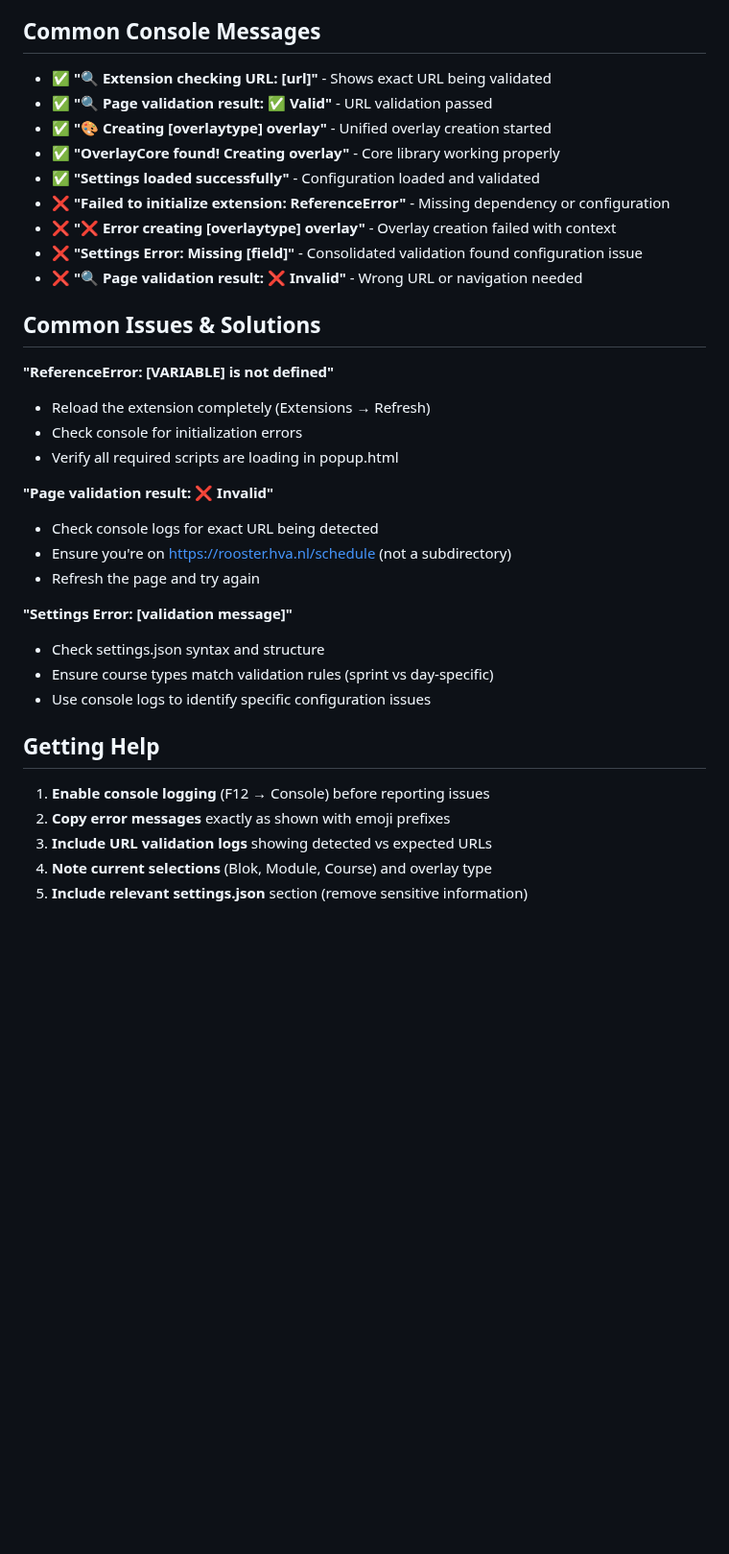
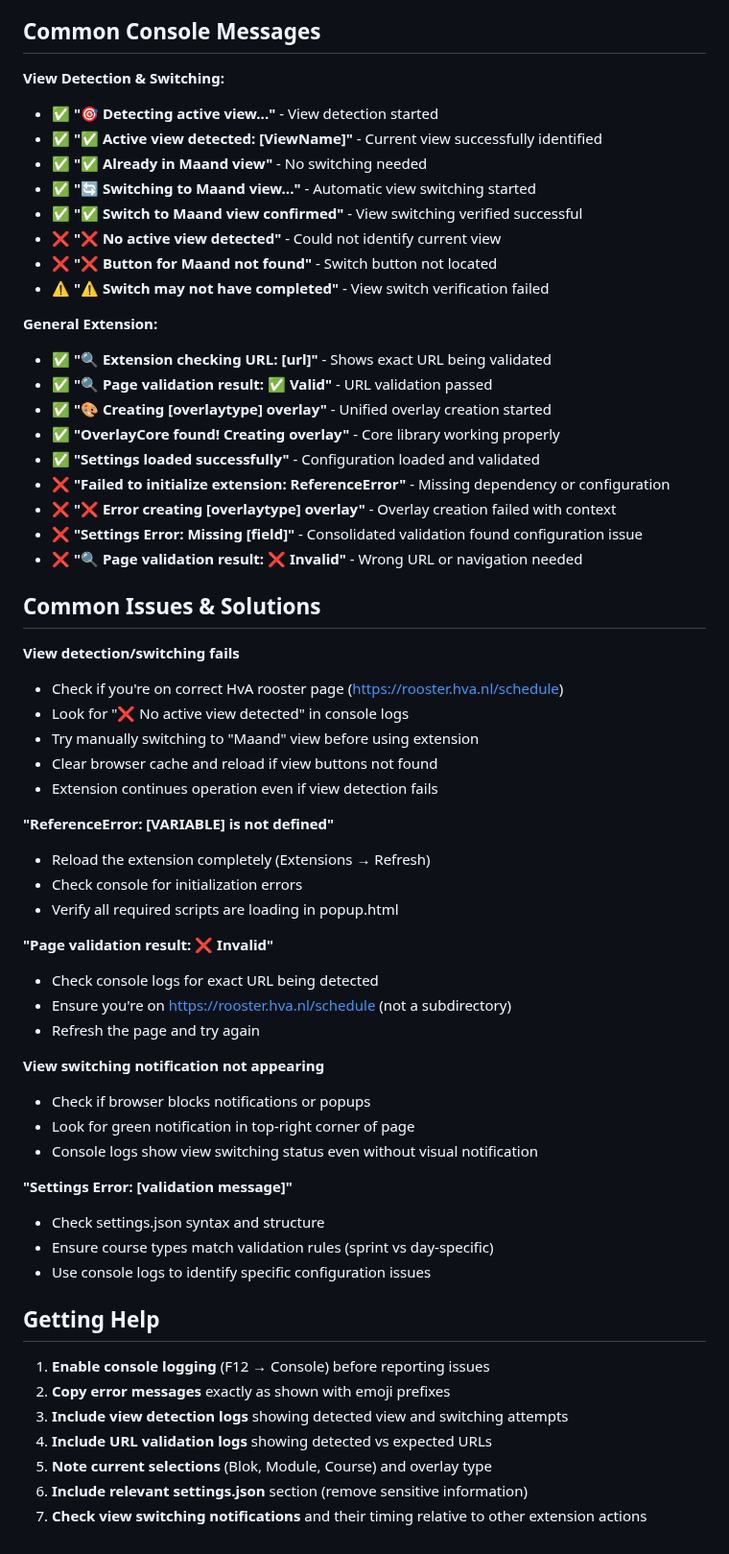
Before and after one commit to jan-ru/overlay, a Markdown page: TROUBLESHOOTING.md, the part around one of its changes. Shown at 96% size. GitHub-like rendering; blank space fills up the shorter version.

```diff
--- a/TROUBLESHOOTING.md
+++ b/TROUBLESHOOTING.md
@@ -48,6 +58,17 @@
 
 ## Common Console Messages
 
+**View Detection & Switching:**
+- ✅ **"🎯 Detecting active view..."** - View detection started
+- ✅ **"✅ Active view detected: [ViewName]"** - Current view successfully identified
+- ✅ **"✅ Already in Maand view"** - No switching needed
+- ✅ **"🔄 Switching to Maand view..."** - Automatic view switching started
+- ✅ **"✅ Switch to Maand view confirmed"** - View switching verified successful
+- ❌ **"❌ No active view detected"** - Could not identify current view
+- ❌ **"❌ Button for Maand not found"** - Switch button not located
+- ⚠️ **"⚠️ Switch may not have completed"** - View switch verification failed
+
+**General Extension:**
 - ✅ **"🔍 Extension checking URL: [url]"** - Shows exact URL being validated
 - ✅ **"🔍 Page validation result: ✅ Valid"** - URL validation passed
 - ✅ **"🎨 Creating [overlaytype] overlay"** - Unified overlay creation started
@@ -60,6 +81,13 @@
 
 ## Common Issues & Solutions
 
+**View detection/switching fails**
+- Check if you're on correct HvA rooster page (https://rooster.hva.nl/schedule)
+- Look for "❌ No active view detected" in console logs
+- Try manually switching to "Maand" view before using extension
+- Clear browser cache and reload if view buttons not found
+- Extension continues operation even if view detection fails
+
 **"ReferenceError: [VARIABLE] is not defined"**
 - Reload the extension completely (Extensions → Refresh)
 - Check console for initialization errors
@@ -70,6 +98,11 @@
 - Ensure you're on https://rooster.hva.nl/schedule (not a subdirectory)
 - Refresh the page and try again
 
+**View switching notification not appearing**
+- Check if browser blocks notifications or popups
+- Look for green notification in top-right corner of page
+- Console logs show view switching status even without visual notification
+
 **"Settings Error: [validation message]"**
 - Check settings.json syntax and structure
 - Ensure course types match validation rules (sprint vs day-specific)
@@ -79,6 +112,8 @@
 
 1. **Enable console logging** (F12 → Console) before reporting issues
 2. **Copy error messages** exactly as shown with emoji prefixes
-3. **Include URL validation logs** showing detected vs expected URLs
-4. **Note current selections** (Blok, Module, Course) and overlay type
-5. **Include relevant settings.json** section (remove sensitive information)
+3. **Include view detection logs** showing detected view and switching attempts
+4. **Include URL validation logs** showing detected vs expected URLs
+5. **Note current selections** (Blok, Module, Course) and overlay type
+6. **Include relevant settings.json** section (remove sensitive information)
+7. **Check view switching notifications** and their timing relative to other extension actions
```
Also changed, not shown: other parts of TROUBLESHOOTING.md (+14 -4 lines), README.md (+21 -5 lines).
